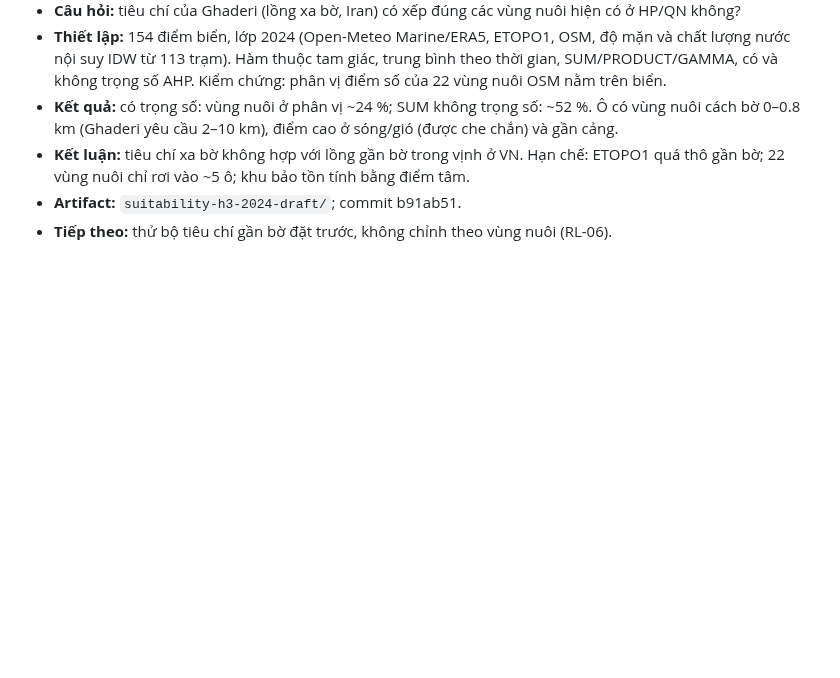
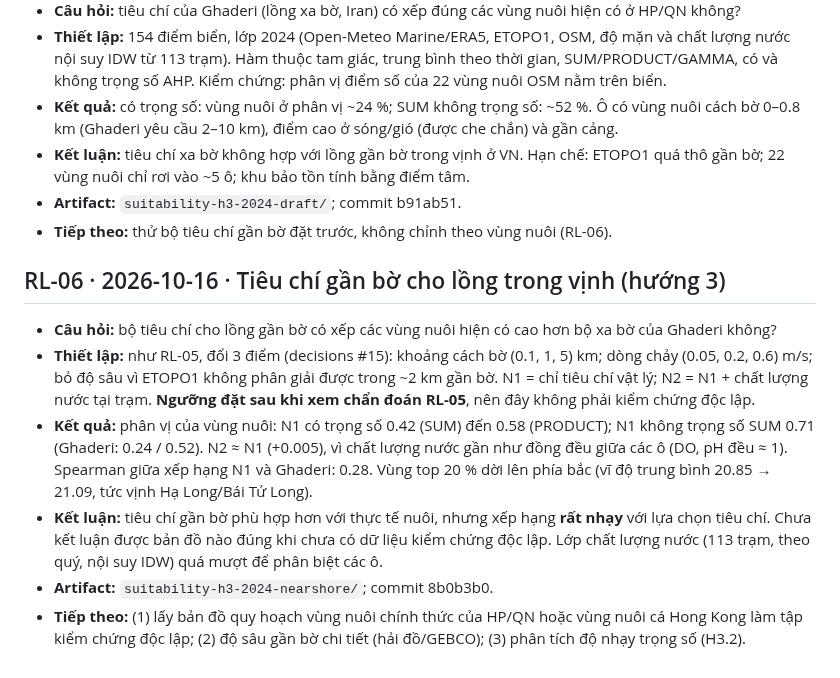
Before and after one commit to 2imPusc/Hydro-Aqua-Predict, a Markdown page: docs/research-log.md, the part around the change. Drawn GitHub-style; blank space fills up the shorter version.

Commit message:
Research log: RL-06 nearshore suitability
Co-Authored-By: Claude Opus 5.5 (1M context) <noreply@anthropic.com>

```diff
--- a/docs/research-log.md
+++ b/docs/research-log.md
@@ -48,3 +48,12 @@ Mẫu: **Câu hỏi** · **Thiết lập** (dữ liệu, phương pháp, gate)
 - **Kết luận:** tiêu chí xa bờ không hợp với lồng gần bờ trong vịnh ở VN. Hạn chế: ETOPO1 quá thô gần bờ; 22 vùng nuôi chỉ rơi vào ~5 ô; khu bảo tồn tính bằng điểm tâm.
 - **Artifact:** `suitability-h3-2024-draft/`; commit b91ab51.
 - **Tiếp theo:** thử bộ tiêu chí gần bờ đặt trước, không chỉnh theo vùng nuôi (RL-06).
+
+## RL-06 · 2026-10-16 · Tiêu chí gần bờ cho lồng trong vịnh (hướng 3)
+
+- **Câu hỏi:** bộ tiêu chí cho lồng gần bờ có xếp các vùng nuôi hiện có cao hơn bộ xa bờ của Ghaderi không?
+- **Thiết lập:** như RL-05, đổi 3 điểm (decisions #15): khoảng cách bờ (0.1, 1, 5) km; dòng chảy (0.05, 0.2, 0.6) m/s; bỏ độ sâu vì ETOPO1 không phân giải được trong ~2 km gần bờ. N1 = chỉ tiêu chí vật lý; N2 = N1 + chất lượng nước tại trạm. **Ngưỡng đặt sau khi xem chẩn đoán RL-05**, nên đây không phải kiểm chứng độc lập.
+- **Kết quả:** phân vị của vùng nuôi: N1 có trọng số 0.42 (SUM) đến 0.58 (PRODUCT); N1 không trọng số SUM 0.71 (Ghaderi: 0.24 / 0.52). N2 ≈ N1 (+0.005), vì chất lượng nước gần như đồng đều giữa các ô (DO, pH đều ≈ 1). Spearman giữa xếp hạng N1 và Ghaderi: 0.28. Vùng top 20 % dời lên phía bắc (vĩ độ trung bình 20.85 → 21.09, tức vịnh Hạ Long/Bái Tử Long).
+- **Kết luận:** tiêu chí gần bờ phù hợp hơn với thực tế nuôi, nhưng xếp hạng **rất nhạy** với lựa chọn tiêu chí. Chưa kết luận được bản đồ nào đúng khi chưa có dữ liệu kiểm chứng độc lập. Lớp chất lượng nước (113 trạm, theo quý, nội suy IDW) quá mượt để phân biệt các ô.
+- **Artifact:** `suitability-h3-2024-nearshore/`; commit 8b0b3b0.
+- **Tiếp theo:** (1) lấy bản đồ quy hoạch vùng nuôi chính thức của HP/QN hoặc vùng nuôi cá Hong Kong làm tập kiểm chứng độc lập; (2) độ sâu gần bờ chi tiết (hải đồ/GEBCO); (3) phân tích độ nhạy trọng số (H3.2).
```
